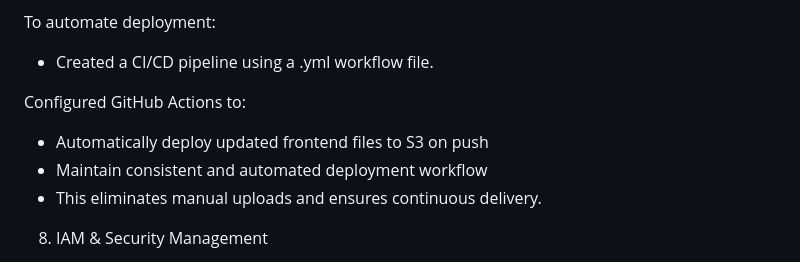
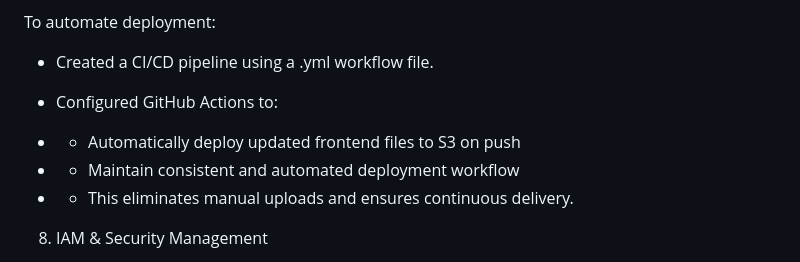
Before and after one commit to chorizzort/aws-cloud-resume-challenge, a Markdown page: readme.md, the part around the change. Rendered like a GitHub page.

Commit message:
udpate readme.txt

```diff
--- a/readme.md
+++ b/readme.md
@@ -94,12 +94,11 @@ This improved my understanding of IAM roles and service-to-service authorization
 To automate deployment:
 
 * Created a CI/CD pipeline using a .yml workflow file.
+* Configured GitHub Actions to:
 
-Configured GitHub Actions to:
-
-* Automatically deploy updated frontend files to S3 on push
-* Maintain consistent and automated deployment workflow
-* This eliminates manual uploads and ensures continuous delivery.
+* * Automatically deploy updated frontend files to S3 on push
+* * Maintain consistent and automated deployment workflow
+* * This eliminates manual uploads and ensures continuous delivery.
 
 8. IAM & Security Management
 
```
